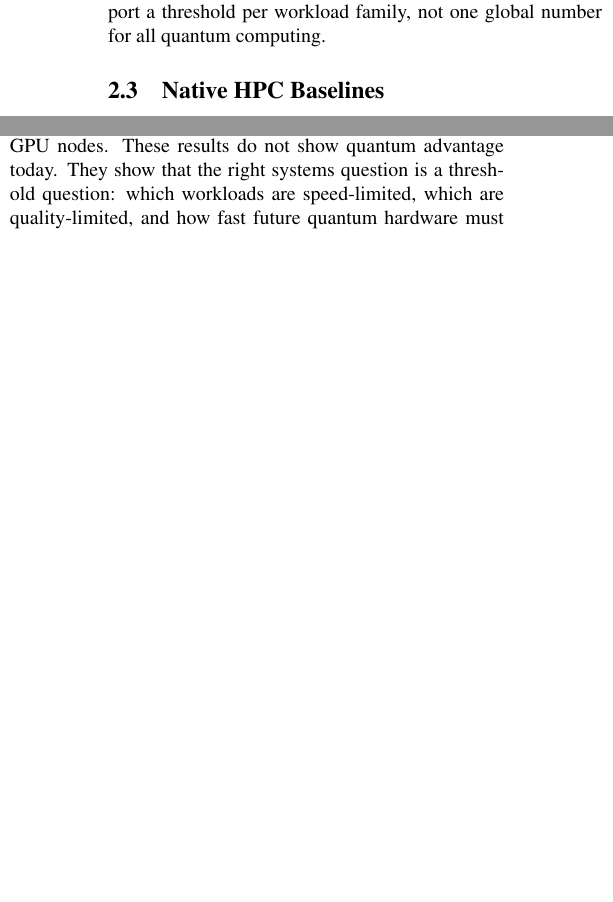
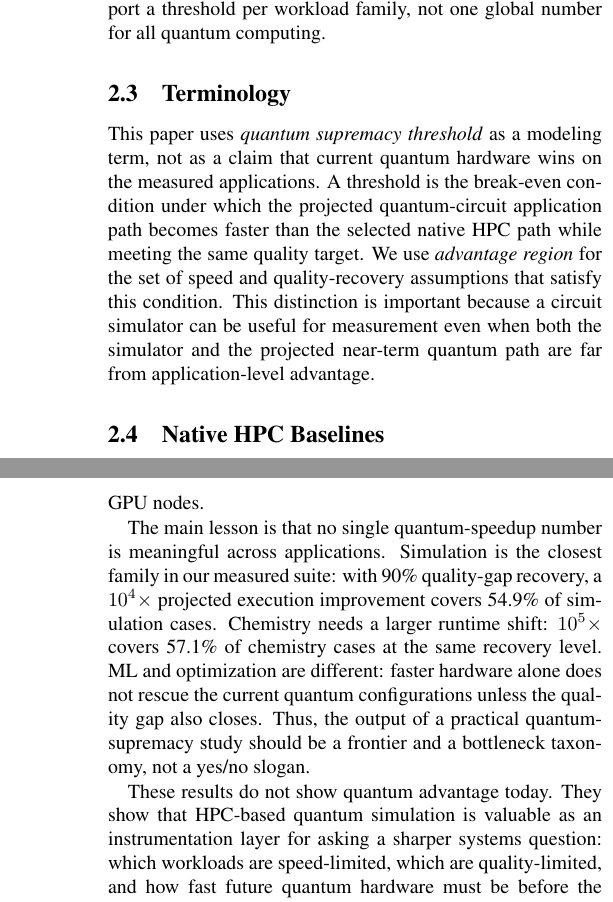
Before and after one commit to sunggonkim/QSupremacy, a LaTeX paper (paper/0.Main.tex, which reads paper/2.Background.tex, paper/6.Conclusion.tex): two parts of the columns of pages 3 and 10 of 11 before the commit and two parts of the columns of pages 3 and 11 of 11 after it, joined at a grey line, cut so that both start at the same text, the shorter picture padded with empty space. Compiled offline with pdfLaTeX.

Commit message:
Clarify threshold terminology and takeaways

```diff
--- a/paper/2.Background.tex
+++ b/paper/2.Background.tex
@@ -11,6 +11,10 @@ The key systems implication is repetition. A single circuit execution is rarely
 \SystemName treats the first ML workload as a calibration workload, not as the whole target. Practical quantum claims usually appear in four application families. First, quantum ML claims include classification, kernel methods, and variational classifiers. Second, chemistry and drug-discovery claims include molecular energy estimation, Hamiltonian simulation, and candidate screening loops. Third, optimization claims include portfolio, routing, scheduling, and QAOA-style objective minimization. Fourth, scientific simulation claims include quantum dynamics and materials workloads.
 
 These families have different native baselines and different quantum costs. A useful supremacy model must therefore report a threshold per workload family, not one global number for all quantum computing.
+
+\subsection{Terminology}
+
+This paper uses \textit{quantum supremacy threshold} as a modeling term, not as a claim that current quantum hardware wins on the measured applications. A threshold is the break-even condition under which the projected quantum-circuit application path becomes faster than the selected native HPC path while meeting the same quality target. We use \textit{advantage region} for the set of speed and quality-recovery assumptions that satisfy this condition. This distinction is important because a circuit simulator can be useful for measurement even when both the simulator and the projected near-term quantum path are far from application-level advantage.
 
 \subsection{Native HPC Baselines}
 
--- a/paper/6.Conclusion.tex
+++ b/paper/6.Conclusion.tex
@@ -1,3 +1,7 @@
 \section{Conclusion}
 
-This paper presents \SystemName, a quantum supremacy modeling and analysis study for native HPC paths and quantum-circuit application paths. The central claim is that practical quantum advantage should be treated as an application-level break-even condition under the same input and quality target. On \Perlmutter, the controlled digits sweep shows that quantum kernels require a median 421.9$\times$ projected speedup to match native time, while QNN/VQC requires 64.9$\times$ but often misses native quality. The practical suite extends the analysis to ML, chemistry, optimization, and simulation, and the large profile scales to 3,552 cases on 32 GPU nodes. These results do not show quantum advantage today. They show that the right systems question is a threshold question: which workloads are speed-limited, which are quality-limited, and how fast future quantum hardware must be before the quantum path can beat a strong native HPC baseline.
+This paper presents \SystemName, a quantum supremacy modeling and analysis study for native HPC paths and quantum-circuit application paths. The central claim is that practical quantum advantage should be treated as an application-level break-even condition under the same input and quality target. On \Perlmutter, the controlled digits sweep shows that quantum kernels require a median 421.9$\times$ projected speedup to match native time, while QNN/VQC requires 64.9$\times$ but often misses native quality. The practical suite extends the analysis to ML, chemistry, optimization, and simulation, and the large profile scales to 3,552 cases on 32 GPU nodes.
+
+The main lesson is that no single quantum-speedup number is meaningful across applications. Simulation is the closest family in our measured suite: with 90\% quality-gap recovery, a $10^4\times$ projected execution improvement covers 54.9\% of simulation cases. Chemistry needs a larger runtime shift: $10^5\times$ covers 57.1\% of chemistry cases at the same recovery level. ML and optimization are different: faster hardware alone does not rescue the current quantum configurations unless the quality gap also closes. Thus, the output of a practical quantum-supremacy study should be a frontier and a bottleneck taxonomy, not a yes/no slogan.
+
+These results do not show quantum advantage today. They show that HPC-based quantum simulation is valuable as an instrumentation layer for asking a sharper systems question: which workloads are speed-limited, which are quality-limited, and how fast future quantum hardware must be before the quantum path can beat a strong native HPC baseline.
```
